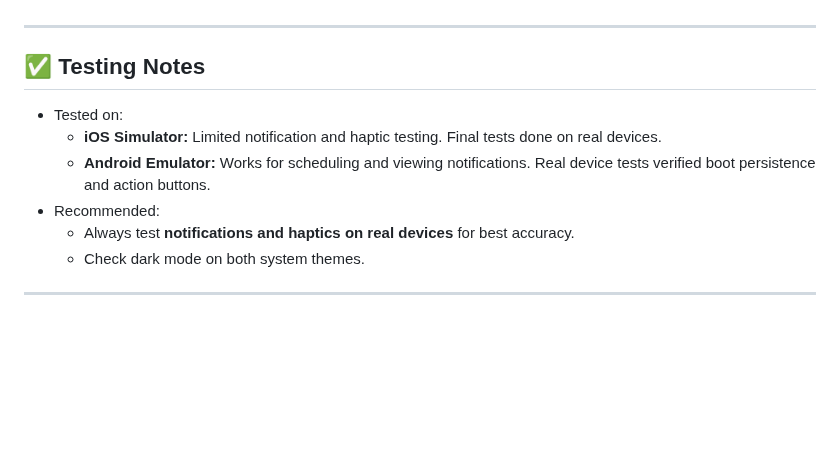
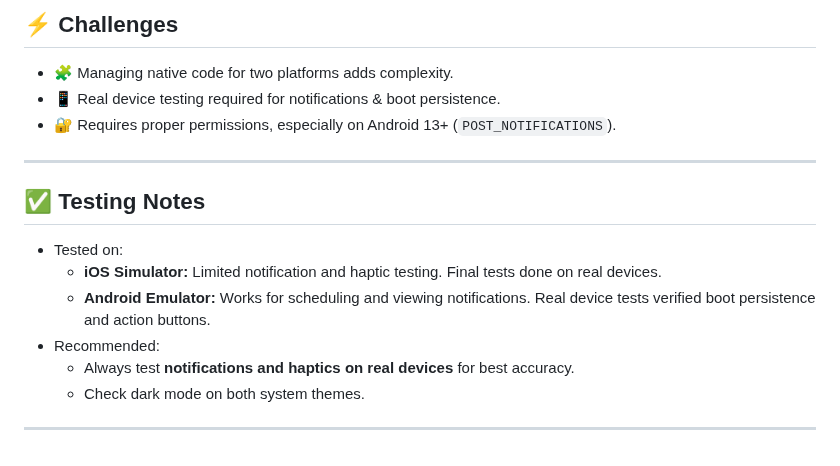
Before and after one commit to shubhamshree2001/turnotask, a Markdown page: README.md, the part around one of its changes. GitHub-like rendering; blank space fills up the shorter version.

```diff
--- a/README.md
+++ b/README.md
@@ -105,3 +159,8 @@ A simple cross-platform Task Manager app built in Flutter (or your framework) th
+## ⚡️ **Challenges**
+
+- 🧩 Managing native code for two platforms adds complexity.
+- 📱 Real device testing required for notifications & boot persistence.
+- 🔐 Requires proper permissions, especially on Android 13+ (`POST_NOTIFICATIONS`).
 
 ---
 
@@ -113,5 +172,4 @@ A simple cross-platform Task Manager app built in Flutter (or your framework) th
 - Recommended:
     - Always test **notifications and haptics on real devices** for best accuracy.
     - Check dark mode on both system themes.
-
 ---
```
Also changed, not shown: other parts of README.md (+125 -71 lines).
